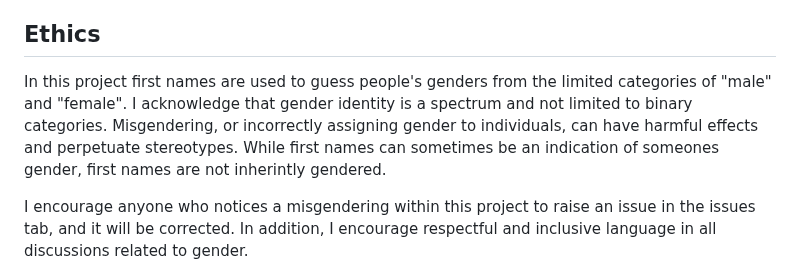
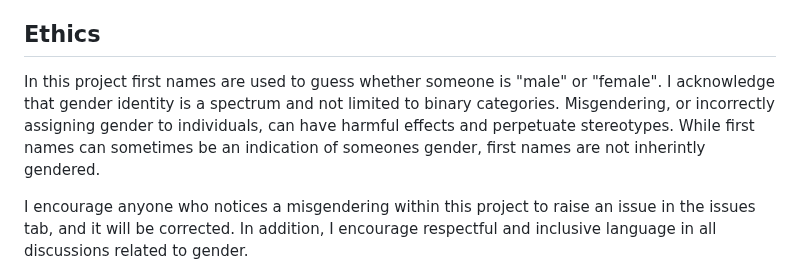
Before and after one commit to jjadeb/UBCSalary, a Markdown page: README.md, the part around the change. Drawn GitHub-style.

```diff
--- a/README.md
+++ b/README.md
@@ -12,7 +12,7 @@ Located in the reports directory, there is a [notebook](reports/UBC_salary_analy
 
 ## Ethics
 
-In this project first names are used to guess people's genders from the limited categories of "male" and "female". I acknowledge that gender identity is a spectrum and not limited to binary categories. Misgendering, or incorrectly assigning gender to individuals, can have harmful effects and perpetuate stereotypes. While first names can sometimes be an indication of someones gender, first names are not inherintly gendered.
+In this project first names are used to guess whether someone is "male" or "female". I acknowledge that gender identity is a spectrum and not limited to binary categories. Misgendering, or incorrectly assigning gender to individuals, can have harmful effects and perpetuate stereotypes. While first names can sometimes be an indication of someones gender, first names are not inherintly gendered.
 
 I encourage anyone who notices a misgendering within this project to raise an issue in the issues tab, and it will be corrected. In addition, I encourage respectful and inclusive language in all discussions related to gender.
 
```
